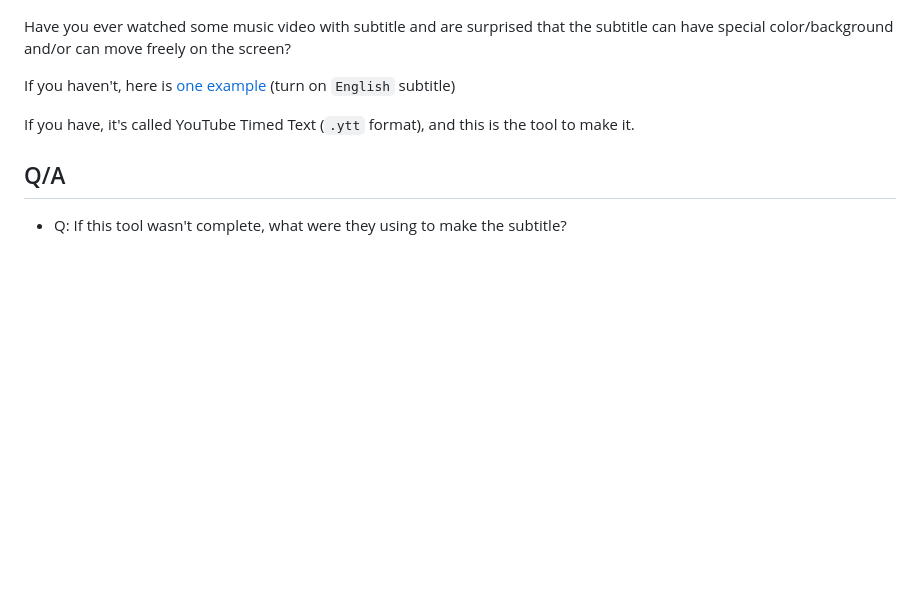
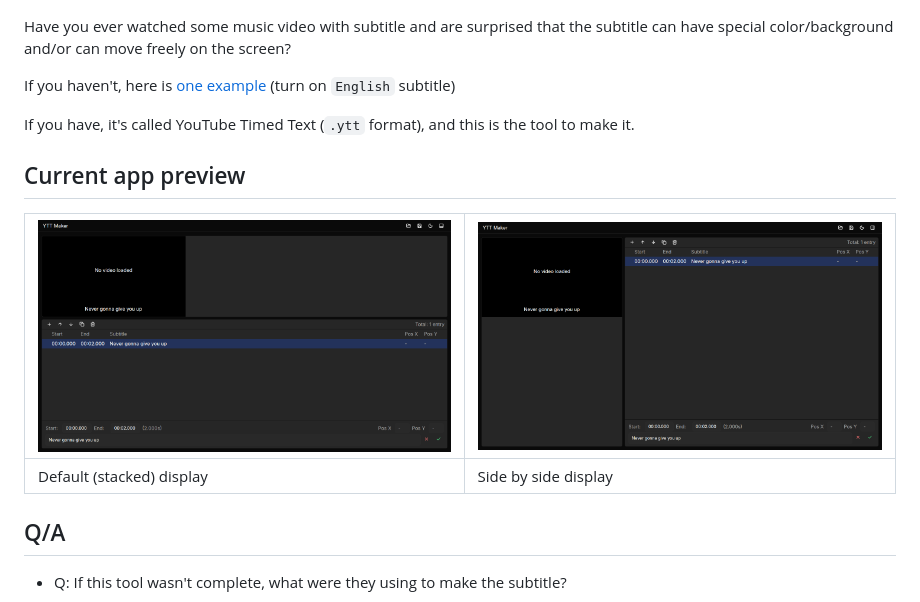
Before and after one commit to thqnhz/ytt-maker, a Markdown page: README.md, the part around the change. Drawn GitHub-style; pictures changed too: docs/static/app_preview.png (added), docs/static/app_preview_2.png (added); blank space fills up the shorter version.

Commit message:
docs: add screenshots of the app

```diff
--- a/README.md
+++ b/README.md
@@ -12,6 +12,12 @@ If you haven't, here is [one example](https://youtu.be/NTrm_idbhUk) (turn on `En
 
 If you have, it's called YouTube Timed Text (`.ytt` format), and this is the tool to make it.
 
+## Current app preview
+
+| ![image](docs/static/app_preview.png "Default (stacked) display") | ![image](docs/static/app_preview_2.png "Side by side display") |
+| ----------------------------------------------------------------- | -------------------------------------------------------------- |
+| Default (stacked) display                                         | Side by side display                                           |
+
 ## Q/A
 
 - Q: If this tool wasn't complete, what were they using to make the subtitle?
```
